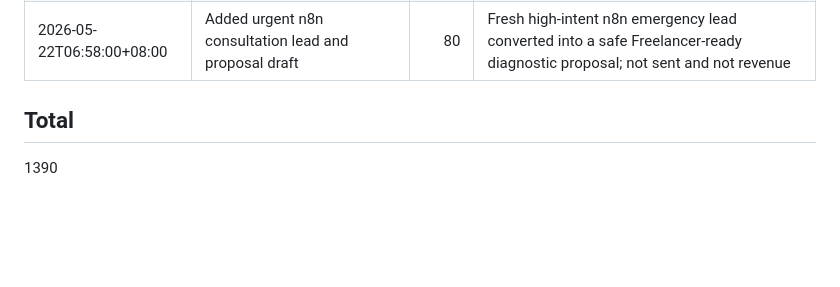
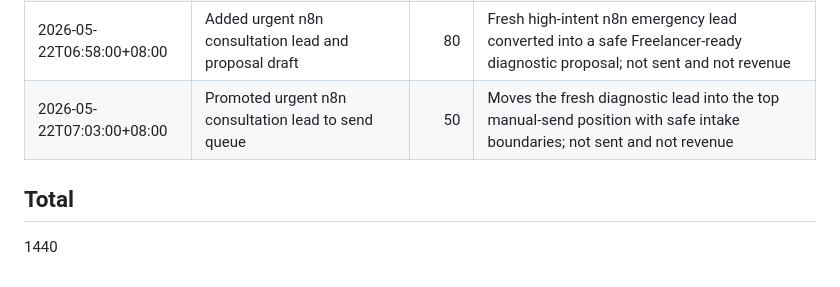
Before and after one commit to butianhua4/ai-agent-debug-kit, a Markdown page: ops/48h/MONEY_SCORE.md, the part around the change. GitHub-like rendering; blank space fills up the shorter version.

```diff
--- a/ops/48h/MONEY_SCORE.md
+++ b/ops/48h/MONEY_SCORE.md
@@ -52,7 +52,8 @@ Score rules:
 | 2026-05-22T06:55:00+08:00 | Prepared n8n public issue reply drafts | 50 | Three non-spam webhook/API failure reply drafts prepared for manual public posting; not sent, not revenue |
 | 2026-05-22T07:00:00+08:00 | Added Opire stale bounty filter | 20 | Reusable filter to avoid stale/closed/not-cloneable reward listings and focus next cycles on viable public patches; not revenue |
 | 2026-05-22T06:58:00+08:00 | Added urgent n8n consultation lead and proposal draft | 80 | Fresh high-intent n8n emergency lead converted into a safe Freelancer-ready diagnostic proposal; not sent and not revenue |
+| 2026-05-22T07:03:00+08:00 | Promoted urgent n8n consultation lead to send queue | 50 | Moves the fresh diagnostic lead into the top manual-send position with safe intake boundaries; not sent and not revenue |
 
 ## Total
 
-1390
+1440
```
Also changed, not shown: ops/48h/SEND_QUEUE.md (+12 -0 lines).
